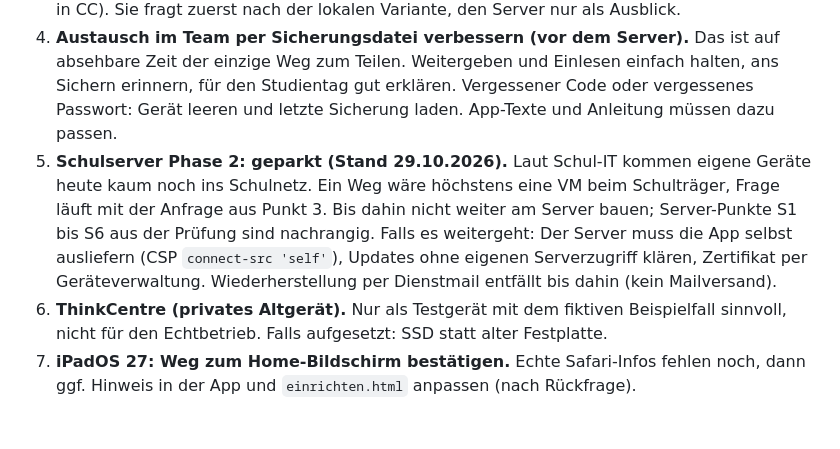
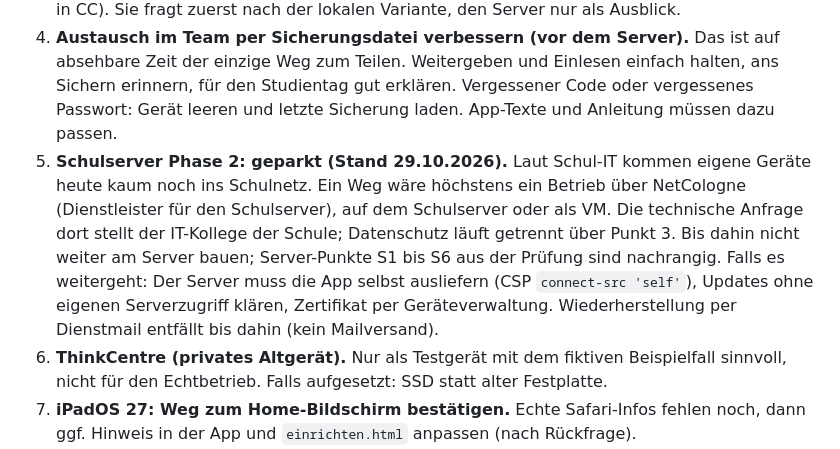
Before and after one commit to hbg-pfad/pfad, a Markdown page: docs/uebergabe.md, the part around the change. Rendered like a GitHub page; blank space fills up the shorter version.

Commit message:
Übergabe: Server-Anfrage läuft über NetCologne, nicht über die Stadt
Co-Authored-By: Claude Opus 5.5 <noreply@anthropic.com>
Claude-Session: https://claude.ai/code/session_01F6fnuavhdbwAYthBwHPzkV

```diff
--- a/docs/uebergabe.md
+++ b/docs/uebergabe.md
@@ -26,7 +26,7 @@
 2. **Druck auf dem iPad prüfen.** Bericht und Gesprächsblatt als PDF über das Teilen-Fenster auf einem echten iPad testen.
 3. **Freigabe der lokalen Variante.** Auch ohne Server braucht der Einsatz mit echten Fällen die Zustimmung der Schulleitung und einen Eintrag ins Verarbeitungsverzeichnis. Anfrage an die Datenschutzstelle der Stadt Köln für Schulen ist vorbereitet (Entwurf im Projekt, Schulleitung in CC). Sie fragt zuerst nach der lokalen Variante, den Server nur als Ausblick.
 4. **Austausch im Team per Sicherungsdatei verbessern (vor dem Server).** Das ist auf absehbare Zeit der einzige Weg zum Teilen. Weitergeben und Einlesen einfach halten, ans Sichern erinnern, für den Studientag gut erklären. Vergessener Code oder vergessenes Passwort: Gerät leeren und letzte Sicherung laden. App-Texte und Anleitung müssen dazu passen.
-5. **Schulserver Phase 2: geparkt (Stand 29.10.2026).** Laut Schul-IT kommen eigene Geräte heute kaum noch ins Schulnetz. Ein Weg wäre höchstens eine VM beim Schulträger, Frage läuft mit der Anfrage aus Punkt 3. Bis dahin nicht weiter am Server bauen; Server-Punkte S1 bis S6 aus der Prüfung sind nachrangig. Falls es weitergeht: Der Server muss die App selbst ausliefern (CSP `connect-src 'self'`), Updates ohne eigenen Serverzugriff klären, Zertifikat per Geräteverwaltung. Wiederherstellung per Dienstmail entfällt bis dahin (kein Mailversand).
+5. **Schulserver Phase 2: geparkt (Stand 29.10.2026).** Laut Schul-IT kommen eigene Geräte heute kaum noch ins Schulnetz. Ein Weg wäre höchstens ein Betrieb über NetCologne (Dienstleister für den Schulserver), auf dem Schulserver oder als VM. Die technische Anfrage dort stellt der IT-Kollege der Schule; Datenschutz läuft getrennt über Punkt 3. Bis dahin nicht weiter am Server bauen; Server-Punkte S1 bis S6 aus der Prüfung sind nachrangig. Falls es weitergeht: Der Server muss die App selbst ausliefern (CSP `connect-src 'self'`), Updates ohne eigenen Serverzugriff klären, Zertifikat per Geräteverwaltung. Wiederherstellung per Dienstmail entfällt bis dahin (kein Mailversand).
 6. **ThinkCentre (privates Altgerät).** Nur als Testgerät mit dem fiktiven Beispielfall sinnvoll, nicht für den Echtbetrieb. Falls aufgesetzt: SSD statt alter Festplatte.
 7. **iPadOS 27: Weg zum Home-Bildschirm bestätigen.** Echte Safari-Infos fehlen noch, dann ggf. Hinweis in der App und `einrichten.html` anpassen (nach Rückfrage).
 8. **Testskript ins Repo.** Bisher liefen Playwright-Prüfungen nur in der Arbeitsumgebung. Ein dauerhaftes Testskript mit Beispielfall unter `tests/` wäre sinnvoll.
```
